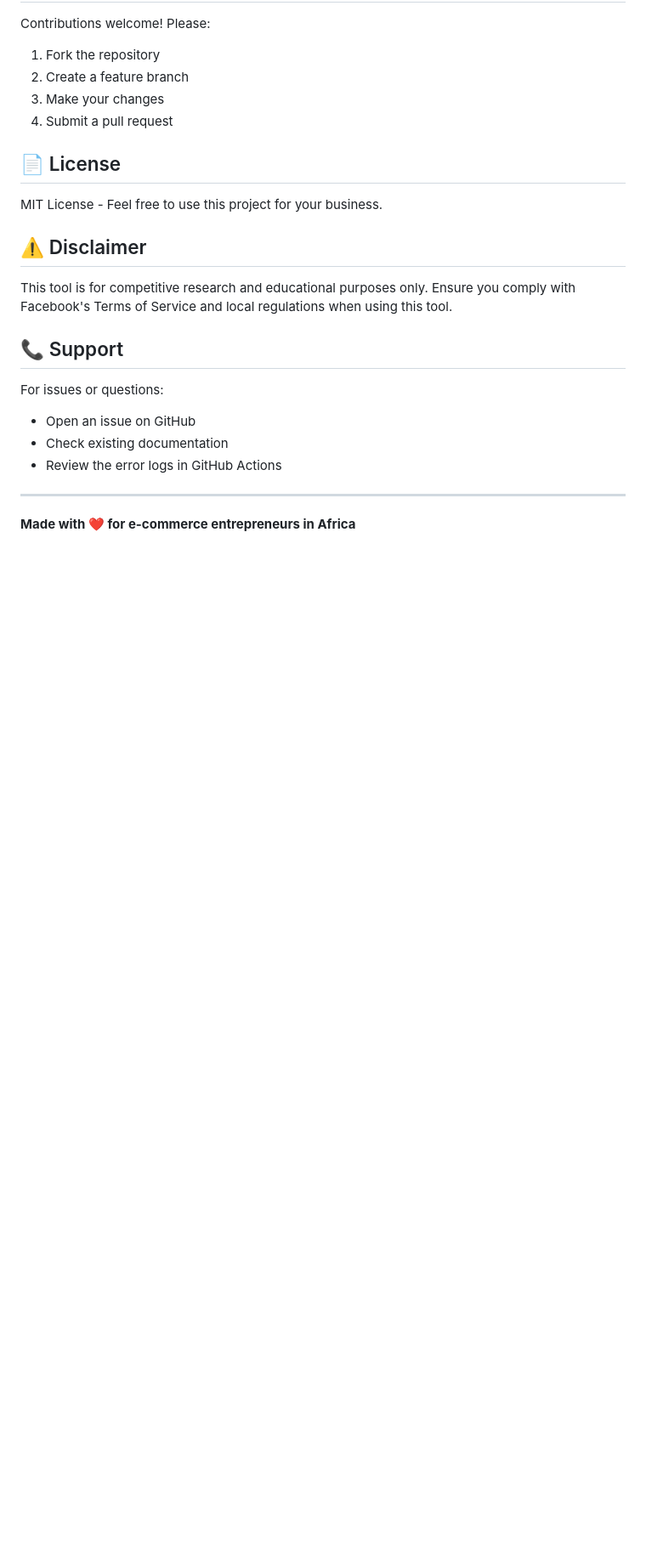
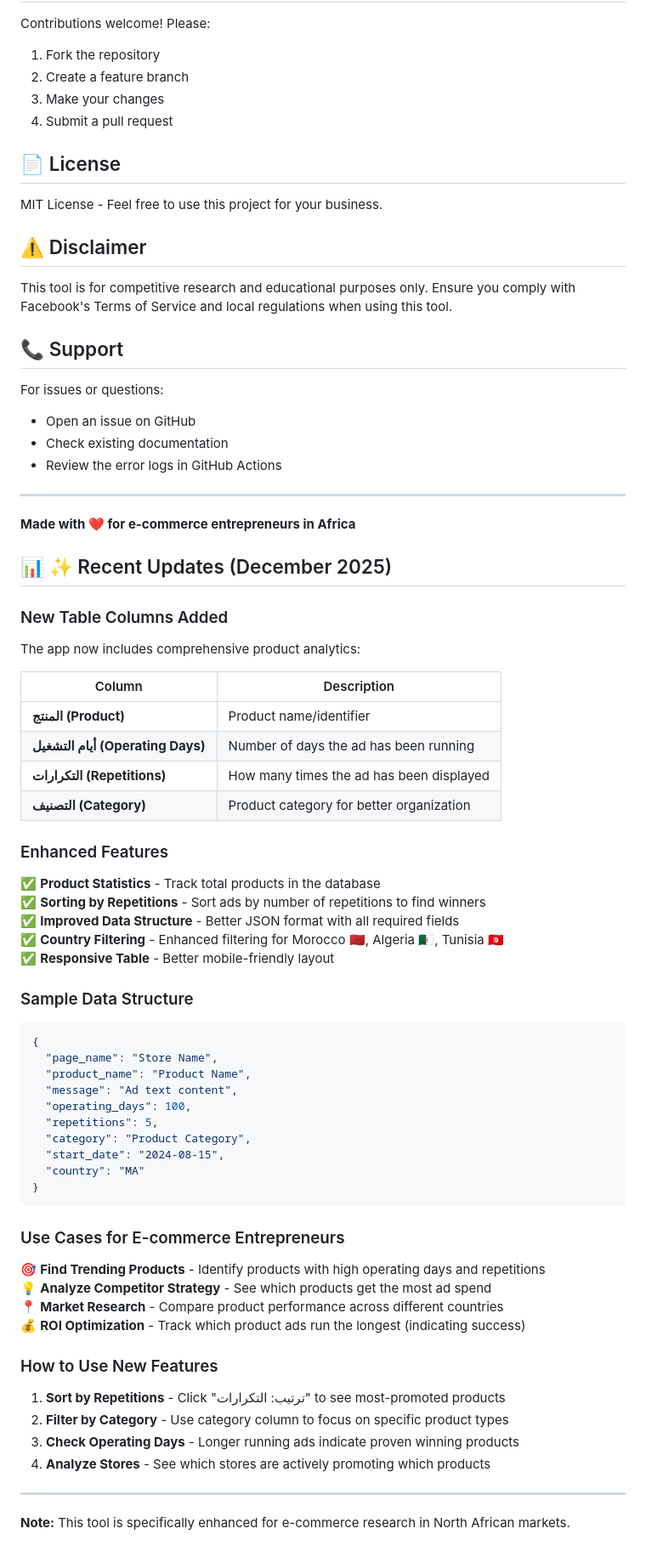
Before and after one commit to aissahichourr-stack/fb-ads-viewer, a Markdown page: README.md, the part around the change. Shown at 85% size. GitHub-like rendering; blank space fills up the shorter version.

Commit message:
Docs: Update README with new features & usage guide  - Document new table columns for product analytics - Add sample JSON data structure - Include use cases for e-commerce entrepreneurs - Add instructions for using new filtering & sorting features

````diff
--- a/README.md
+++ b/README.md
@@ -162,3 +162,57 @@ For issues or questions:
 ---
 
 **Made with ❤️ for e-commerce entrepreneurs in Africa**
+
+
+## 📊 ✨ Recent Updates (December 2025)
+
+### New Table Columns Added
+The app now includes comprehensive product analytics:
+
+| Column | Description |
+|--------|-------------|
+| **المنتج (Product)** | Product name/identifier |
+| **أيام التشغيل (Operating Days)** | Number of days the ad has been running |
+| **التكرارات (Repetitions)** | How many times the ad has been displayed |
+| **التصنيف (Category)** | Product category for better organization |
+
+### Enhanced Features
+
+✅ **Product Statistics** - Track total products in the database
+✅ **Sorting by Repetitions** - Sort ads by number of repetitions to find winners
+✅ **Improved Data Structure** - Better JSON format with all required fields
+✅ **Country Filtering** - Enhanced filtering for Morocco 🇲🇦, Algeria 🇩🇿, Tunisia 🇹🇳
+✅ **Responsive Table** - Better mobile-friendly layout
+
+### Sample Data Structure
+
+```json
+{
+  "page_name": "Store Name",
+  "product_name": "Product Name",
+  "message": "Ad text content",
+  "operating_days": 100,
+  "repetitions": 5,
+  "category": "Product Category",
+  "start_date": "2024-08-15",
+  "country": "MA"
+}
+```
+
+### Use Cases for E-commerce Entrepreneurs
+
+🎯 **Find Trending Products** - Identify products with high operating days and repetitions
+💡 **Analyze Competitor Strategy** - See which products get the most ad spend
+📍 **Market Research** - Compare product performance across different countries
+💰 **ROI Optimization** - Track which product ads run the longest (indicating success)
+
+### How to Use New Features
+
+1. **Sort by Repetitions** - Click "ترتيب: التكرارات" to see most-promoted products
+2. **Filter by Category** - Use category column to focus on specific product types
+3. **Check Operating Days** - Longer running ads indicate proven winning products
+4. **Analyze Stores** - See which stores are actively promoting which products
+
+---
+
+**Note:** This tool is specifically enhanced for e-commerce research in North African markets.
````
